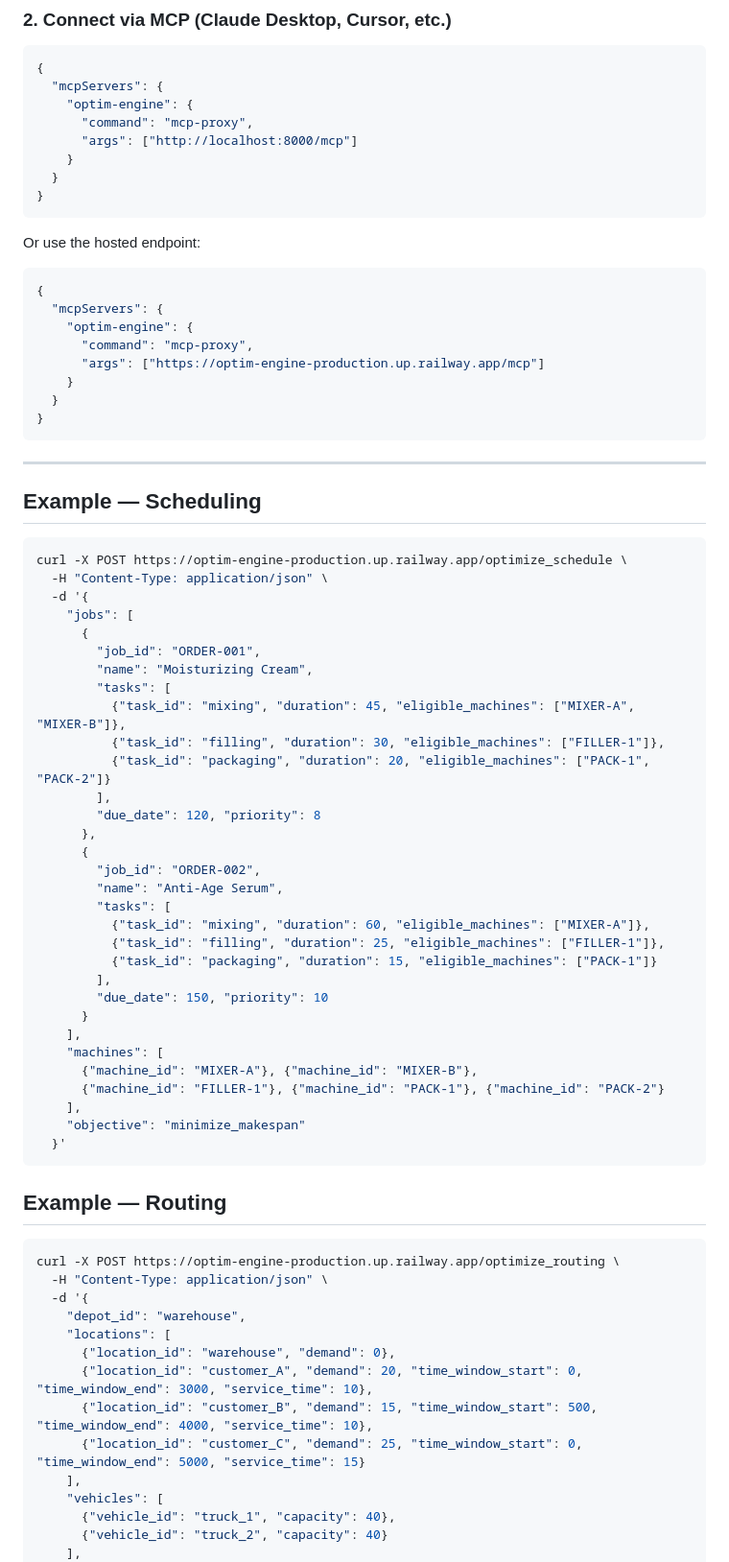
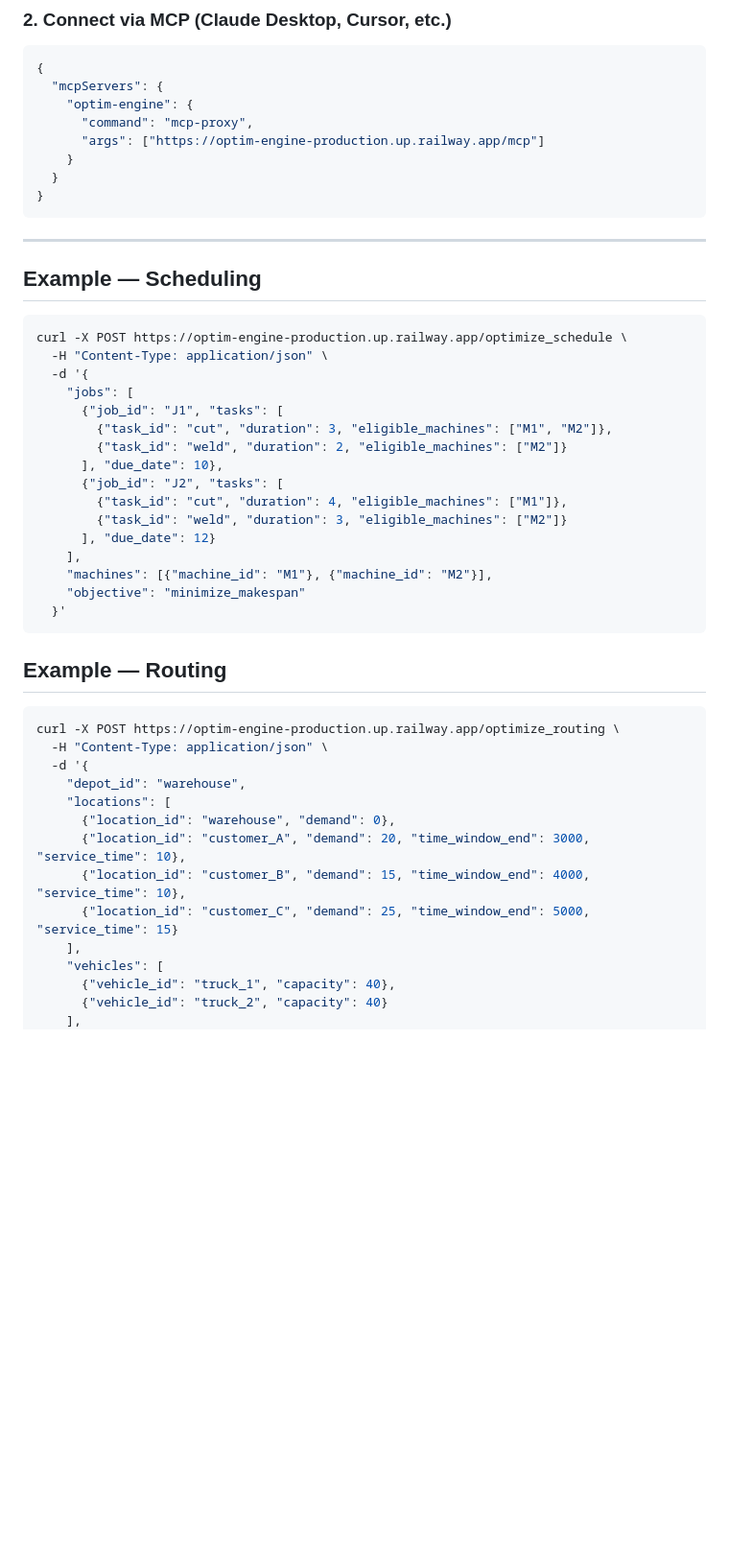
Before and after one commit to MicheleCampi/optim-engine, a Markdown page: README.md, the part around one of its changes. Shown at 96% size. GitHub-like rendering; blank space fills up the shorter version.

````diff
--- a/README.md
+++ b/README.md
@@ -83,18 +99,6 @@ Server starts at `http://localhost:8000`. Docs at `/docs`. MCP endpoint at `/mcp
   "mcpServers": {
     "optim-engine": {
       "command": "mcp-proxy",
-      "args": ["http://localhost:8000/mcp"]
-    }
-  }
-}
-```
-
-Or use the hosted endpoint:
-```json
-{
-  "mcpServers": {
-    "optim-engine": {
-      "command": "mcp-proxy",
       "args": ["https://optim-engine-production.up.railway.app/mcp"]
     }
   }
@@ -109,31 +113,16 @@ curl -X POST https://optim-engine-production.up.railway.app/optimize_schedule \
   -H "Content-Type: application/json" \
   -d '{
     "jobs": [
-      {
-        "job_id": "ORDER-001",
-        "name": "Moisturizing Cream",
-        "tasks": [
-          {"task_id": "mixing", "duration": 45, "eligible_machines": ["MIXER-A", "MIXER-B"]},
-          {"task_id": "filling", "duration": 30, "eligible_machines": ["FILLER-1"]},
-          {"task_id": "packaging", "duration": 20, "eligible_machines": ["PACK-1", "PACK-2"]}
-        ],
-        "due_date": 120, "priority": 8
-      },
-      {
-        "job_id": "ORDER-002",
-        "name": "Anti-Age Serum",
-        "tasks": [
-          {"task_id": "mixing", "duration": 60, "eligible_machines": ["MIXER-A"]},
-          {"task_id": "filling", "duration": 25, "eligible_machines": ["FILLER-1"]},
-          {"task_id": "packaging", "duration": 15, "eligible_machines": ["PACK-1"]}
-        ],
-        "due_date": 150, "priority": 10
-      }
+      {"job_id": "J1", "tasks": [
+        {"task_id": "cut", "duration": 3, "eligible_machines": ["M1", "M2"]},
+        {"task_id": "weld", "duration": 2, "eligible_machines": ["M2"]}
+      ], "due_date": 10},
+      {"job_id": "J2", "tasks": [
+        {"task_id": "cut", "duration": 4, "eligible_machines": ["M1"]},
+        {"task_id": "weld", "duration": 3, "eligible_machines": ["M2"]}
+      ], "due_date": 12}
     ],
-    "machines": [
-      {"machine_id": "MIXER-A"}, {"machine_id": "MIXER-B"},
-      {"machine_id": "FILLER-1"}, {"machine_id": "PACK-1"}, {"machine_id": "PACK-2"}
-    ],
+    "machines": [{"machine_id": "M1"}, {"machine_id": "M2"}],
     "objective": "minimize_makespan"
   }'
 ```
@@ -146,9 +135,9 @@ curl -X POST https://optim-engine-production.up.railway.app/optimize_routing \
     "depot_id": "warehouse",
     "locations": [
       {"location_id": "warehouse", "demand": 0},
-      {"location_id": "customer_A", "demand": 20, "time_window_start": 0, "time_window_end": 3000, "service_time": 10},
-      {"location_id": "customer_B", "demand": 15, "time_window_start": 500, "time_window_end": 4000, "service_time": 10},
-      {"location_id": "customer_C", "demand": 25, "time_window_start": 0, "time_window_end": 5000, "service_time": 15}
+      {"location_id": "customer_A", "demand": 20, "time_window_end": 3000, "service_time": 10},
+      {"location_id": "customer_B", "demand": 15, "time_window_end": 4000, "service_time": 10},
+      {"location_id": "customer_C", "demand": 25, "time_window_end": 5000, "service_time": 15}
     ],
     "vehicles": [
       {"vehicle_id": "truck_1", "capacity": 40},
````
Also changed, not shown: other parts of README.md (+56 -42 lines).
